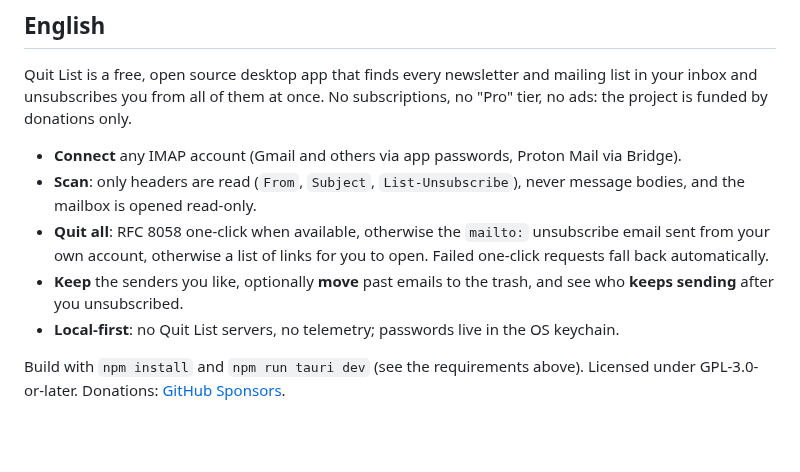
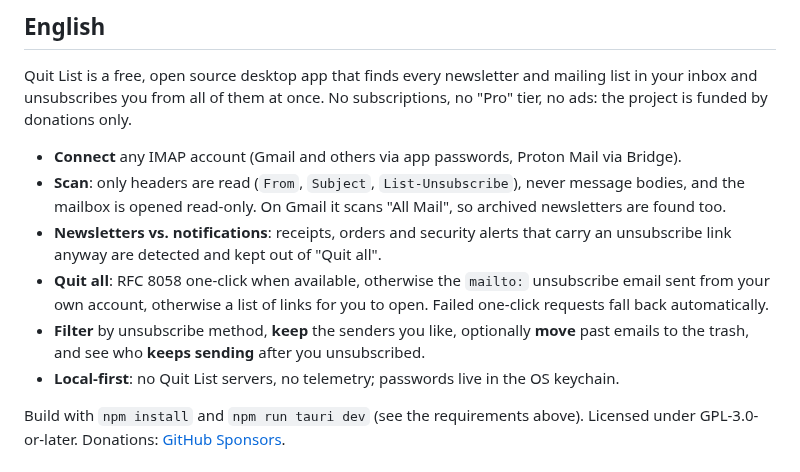
Before and after one commit to rickardomc/quit-list, a Markdown page: README.md, the part around one of its changes. Drawn GitHub-style; blank space fills up the shorter version.

```diff
--- a/README.md
+++ b/README.md
@@ -122,9 +124,10 @@ Ispirato da [Paperweight](https://github.com/wslyvh/paperweight) di wslyvh. Quit
 Quit List is a free, open source desktop app that finds every newsletter and mailing list in your inbox and unsubscribes you from all of them at once. No subscriptions, no "Pro" tier, no ads: the project is funded by donations only.
 
 - **Connect** any IMAP account (Gmail and others via app passwords, Proton Mail via Bridge).
-- **Scan**: only headers are read (`From`, `Subject`, `List-Unsubscribe`), never message bodies, and the mailbox is opened read-only.
+- **Scan**: only headers are read (`From`, `Subject`, `List-Unsubscribe`), never message bodies, and the mailbox is opened read-only. On Gmail it scans "All Mail", so archived newsletters are found too.
+- **Newsletters vs. notifications**: receipts, orders and security alerts that carry an unsubscribe link anyway are detected and kept out of "Quit all".
 - **Quit all**: RFC 8058 one-click when available, otherwise the `mailto:` unsubscribe email sent from your own account, otherwise a list of links for you to open. Failed one-click requests fall back automatically.
-- **Keep** the senders you like, optionally **move** past emails to the trash, and see who **keeps sending** after you unsubscribed.
+- **Filter** by unsubscribe method, **keep** the senders you like, optionally **move** past emails to the trash, and see who **keeps sending** after you unsubscribed.
 - **Local-first**: no Quit List servers, no telemetry; passwords live in the OS keychain.
 
 Build with `npm install` and `npm run tauri dev` (see the requirements above). Licensed under GPL-3.0-or-later. Donations: [GitHub Sponsors](https://github.com/sponsors/rickardomc).
```
Also changed, not shown: other parts of README.md (+3 -1 lines), docs/screenshots/inbox.png, docs/screenshots/results.png, 8 other files.
